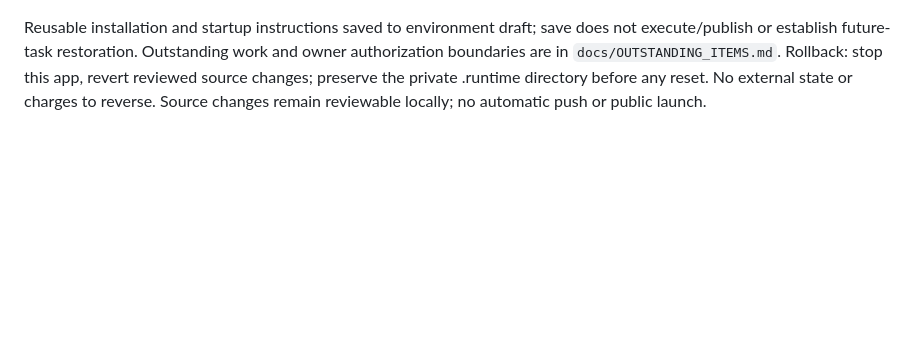
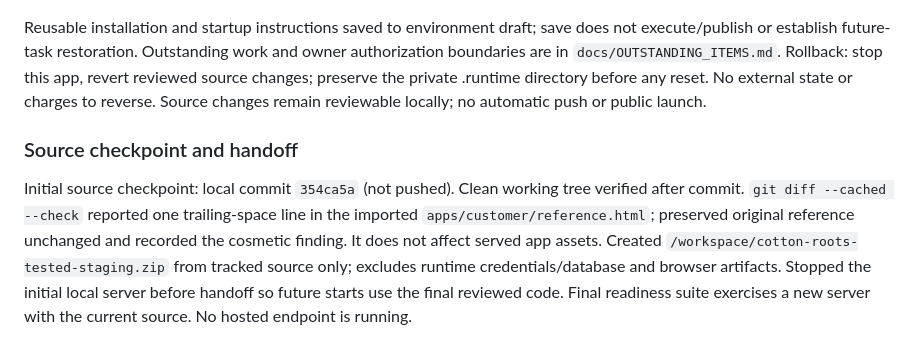
Before and after one commit to kylepolk07-ops/Cottonrootswash, a Markdown page: docs/WORK_LOG.md, the part around the change. Rendered like a GitHub page; blank space fills up the shorter version.

Commit message:
Record consolidated staging handoff and source checkpoint

```diff
--- a/docs/WORK_LOG.md
+++ b/docs/WORK_LOG.md
@@ -32,3 +32,7 @@ Implemented API adversarial tests and threat model, reviewed backend independent
 Final lead verification: `npm ci --ignore-scripts`, `npm audit --omit=dev --audit-level=high` (zero vulnerabilities), `npm run check`, `npm test` (13 passed; zero failed/skipped), and `PLAYWRIGHT_MODULE=/workspace/scratch/browser-tests/node_modules/playwright/index.mjs node tests/browser.mjs` (PASS). Repeated automated/UI runs completed. CI not executed remotely. Screenshots retained in ignored test-results. One local development server was started by lead; no external deployment. Playwright was installed outside the checkout from npm; system Chromium used. No real device or live camera test, production security audit, RLS migration or backup restore test was claimed.
 
 Reusable installation and startup instructions saved to environment draft; save does not execute/publish or establish future-task restoration. Outstanding work and owner authorization boundaries are in `docs/OUTSTANDING_ITEMS.md`. Rollback: stop this app, revert reviewed source changes; preserve the private .runtime directory before any reset. No external state or charges to reverse. Source changes remain reviewable locally; no automatic push or public launch.
+
+### Source checkpoint and handoff
+
+Initial source checkpoint: local commit `354ca5a` (not pushed). Clean working tree verified after commit. `git diff --cached --check` reported one trailing-space line in the imported `apps/customer/reference.html`; preserved original reference unchanged and recorded the cosmetic finding. It does not affect served app assets. Created `/workspace/cotton-roots-tested-staging.zip` from tracked source only; excludes runtime credentials/database and browser artifacts. Stopped the initial local server before handoff so future starts use the final reviewed code. Final readiness suite exercises a new server with the current source. No hosted endpoint is running.
```
